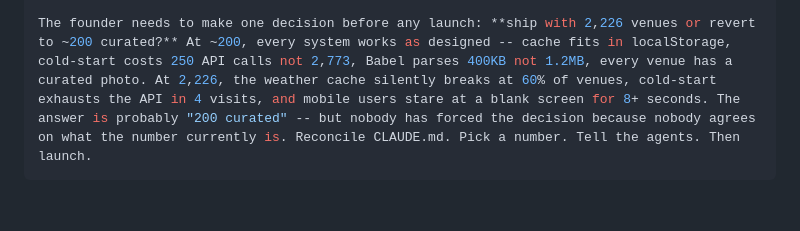
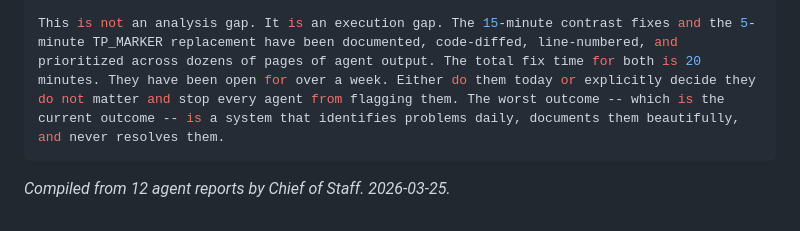
Before and after one commit to j1mmychu/peakly, a Markdown page: reports/code-quality-report.md, the part around one of its changes. Rendered like a GitHub page.

Commit message:
Chief of Staff briefing v16

```diff
--- a/reports/code-quality-report.md
+++ b/reports/code-quality-report.md
@@ -49,3 +47,5 @@ The 2,226-venue expansion was never a recorded decision. It contradicts the expl
 
-The founder needs to make one decision before any launch: **ship with 2,226 venues or revert to ~200 curated?** At ~200, every system works as designed -- cache fits in localStorage, cold-start costs 250 API calls not 2,773, Babel parses 400KB not 1.2MB, every venue has a curated photo. At 2,226, the weather cache silently breaks at 60% of venues, cold-start exhausts the API in 4 visits, and mobile users stare at a blank screen for 8+ seconds. The answer is probably "200 curated" -- but nobody has forced the decision because nobody agrees on what the number currently is. Reconcile CLAUDE.md. Pick a number. Tell the agents. Then launch.
+This is not an analysis gap. It is an execution gap. The 15-minute contrast fixes and the 5-minute TP_MARKER replacement have been documented, code-diffed, line-numbered, and prioritized across dozens of pages of agent output. The total fix time for both is 20 minutes. They have been open for over a week. Either do them today or explicitly decide they do not matter and stop every agent from flagging them. The worst outcome -- which is the current outcome -- is a system that identifies problems daily, documents them beautifully, and never resolves them.
 ---
+
+*Compiled from 12 agent reports by Chief of Staff. 2026-03-25.*
```
Also changed, not shown: other parts of reports/code-quality-report.md (+28 -30 lines).
